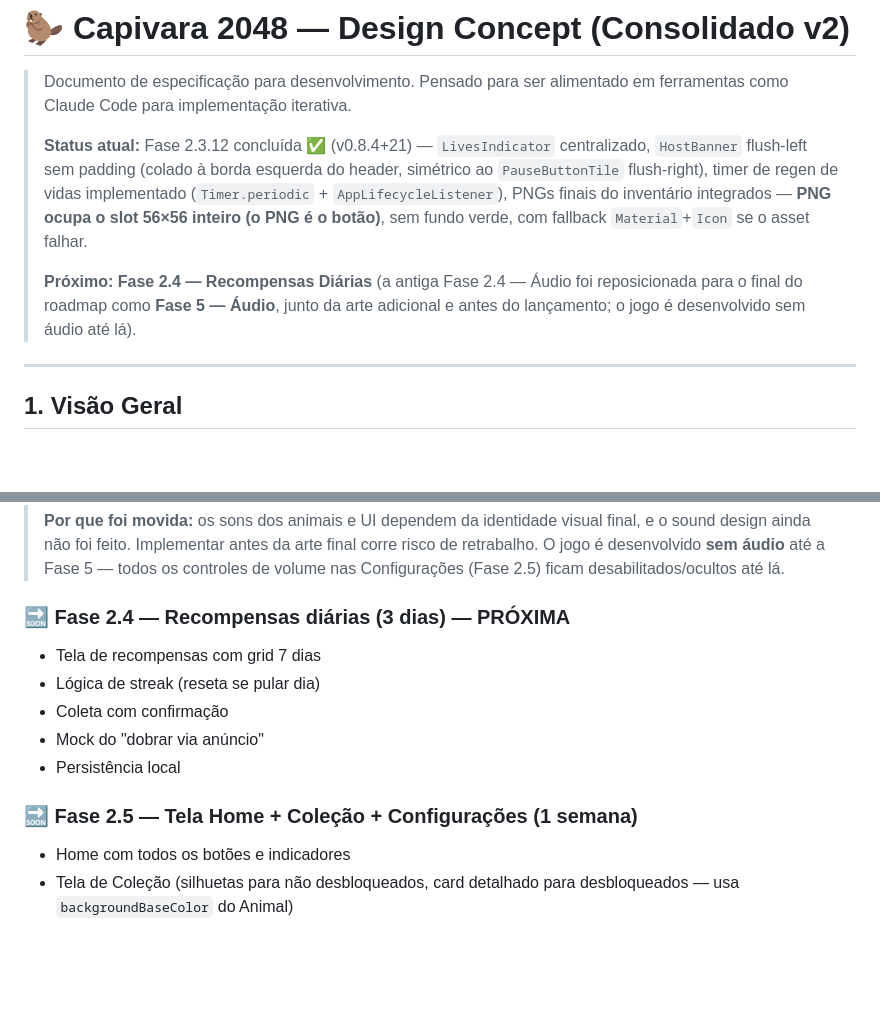
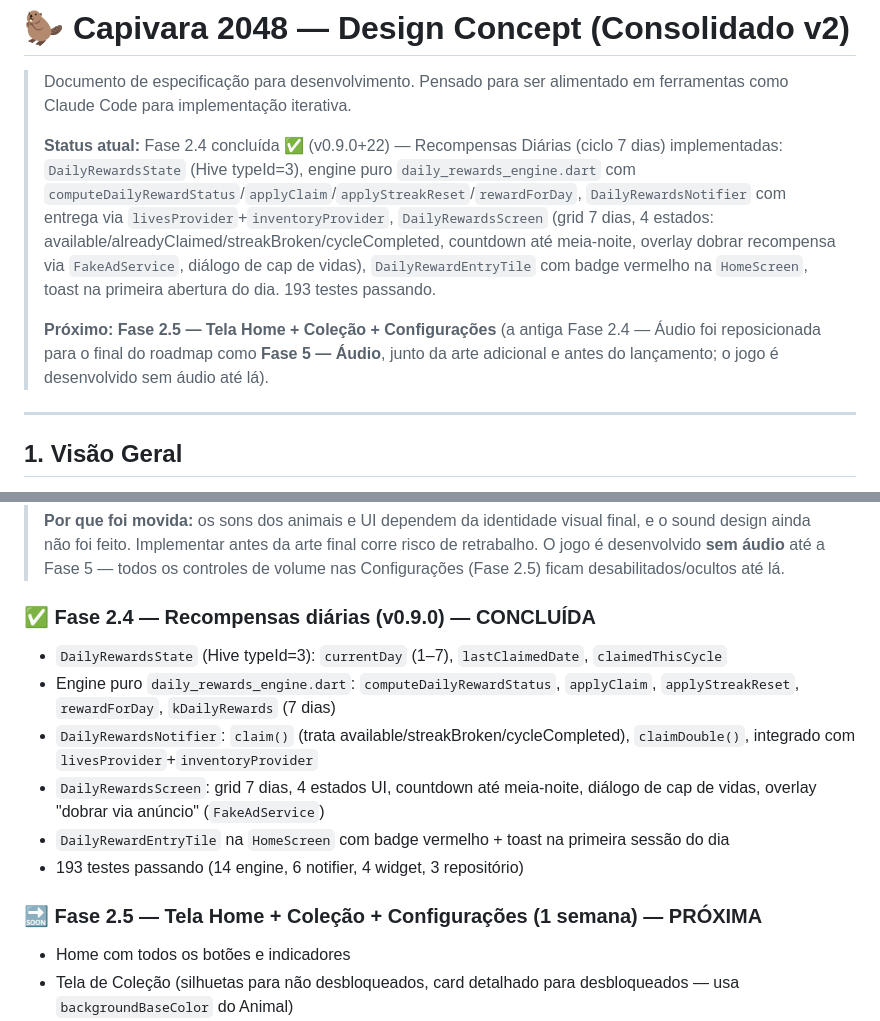
Before and after one commit to g1uliano/capivara_2048, a Markdown page: CAPIVARA_2048_DESIGN.md, 2 parts joined by grey strips. Drawn GitHub-style; blank space fills up the shorter version.

Commit message:
docs: atualizar CAPIVARA_2048_DESIGN.md com entregas da Fase 2.4 (v0.9.0)

```diff
--- a/CAPIVARA_2048_DESIGN.md
+++ b/CAPIVARA_2048_DESIGN.md
@@ -2,9 +2,9 @@
 
 > Documento de especificação para desenvolvimento. Pensado para ser alimentado em ferramentas como Claude Code para implementação iterativa.
 >
-> **Status atual:** Fase 2.3.12 concluída ✅ (v0.8.4+21) — `LivesIndicator` centralizado, `HostBanner` flush-left sem padding (colado à borda esquerda do header, simétrico ao `PauseButtonTile` flush-right), timer de regen de vidas implementado (`Timer.periodic` + `AppLifecycleListener`), PNGs finais do inventário integrados — **PNG ocupa o slot 56×56 inteiro (o PNG é o botão)**, sem fundo verde, com fallback `Material`+`Icon` se o asset falhar.
+> **Status atual:** Fase 2.4 concluída ✅ (v0.9.0+22) — Recompensas Diárias (ciclo 7 dias) implementadas: `DailyRewardsState` (Hive typeId=3), engine puro `daily_rewards_engine.dart` com `computeDailyRewardStatus`/`applyClaim`/`applyStreakReset`/`rewardForDay`, `DailyRewardsNotifier` com entrega via `livesProvider`+`inventoryProvider`, `DailyRewardsScreen` (grid 7 dias, 4 estados: available/alreadyClaimed/streakBroken/cycleCompleted, countdown até meia-noite, overlay dobrar recompensa via `FakeAdService`, diálogo de cap de vidas), `DailyRewardEntryTile` com badge vermelho na `HomeScreen`, toast na primeira abertura do dia. 193 testes passando.
 >
-> **Próximo:** **Fase 2.4 — Recompensas Diárias** (a antiga Fase 2.4 — Áudio foi reposicionada para o final do roadmap como **Fase 5 — Áudio**, junto da arte adicional e antes do lançamento; o jogo é desenvolvido sem áudio até lá).
+> **Próximo:** **Fase 2.5 — Tela Home + Coleção + Configurações** (a antiga Fase 2.4 — Áudio foi reposicionada para o final do roadmap como **Fase 5 — Áudio**, junto da arte adicional e antes do lançamento; o jogo é desenvolvido sem áudio até lá).
 
 ---
 
@@ -942,14 +942,15 @@ class ShareCode {
 >
 > **Por que foi movida:** os sons dos animais e UI dependem da identidade visual final, e o sound design ainda não foi feito. Implementar antes da arte final corre risco de retrabalho. O jogo é desenvolvido **sem áudio** até a Fase 5 — todos os controles de volume nas Configurações (Fase 2.5) ficam desabilitados/ocultos até lá.
 
-### 🔜 Fase 2.4 — Recompensas diárias (3 dias) — **PRÓXIMA**
-- Tela de recompensas com grid 7 dias
-- Lógica de streak (reseta se pular dia)
-- Coleta com confirmação
-- Mock do "dobrar via anúncio"
-- Persistência local
+### ✅ Fase 2.4 — Recompensas diárias (v0.9.0) — **CONCLUÍDA**
+- `DailyRewardsState` (Hive typeId=3): `currentDay` (1–7), `lastClaimedDate`, `claimedThisCycle`
+- Engine puro `daily_rewards_engine.dart`: `computeDailyRewardStatus`, `applyClaim`, `applyStreakReset`, `rewardForDay`, `kDailyRewards` (7 dias)
+- `DailyRewardsNotifier`: `claim()` (trata available/streakBroken/cycleCompleted), `claimDouble()`, integrado com `livesProvider`+`inventoryProvider`
+- `DailyRewardsScreen`: grid 7 dias, 4 estados UI, countdown até meia-noite, diálogo de cap de vidas, overlay "dobrar via anúncio" (`FakeAdService`)
+- `DailyRewardEntryTile` na `HomeScreen` com badge vermelho + toast na primeira sessão do dia
+- 193 testes passando (14 engine, 6 notifier, 4 widget, 3 repositório)
 
-### 🔜 Fase 2.5 — Tela Home + Coleção + Configurações (1 semana)
+### 🔜 Fase 2.5 — Tela Home + Coleção + Configurações (1 semana) — **PRÓXIMA**
 - Home com todos os botões e indicadores
 - Tela de Coleção (silhuetas para não desbloqueados, card detalhado para desbloqueados — usa `backgroundBaseColor` do Animal)
 - Configurações (haptic, idioma) — sliders de volume SFX/música ficam desabilitados/ocultos até a Fase 5
```
